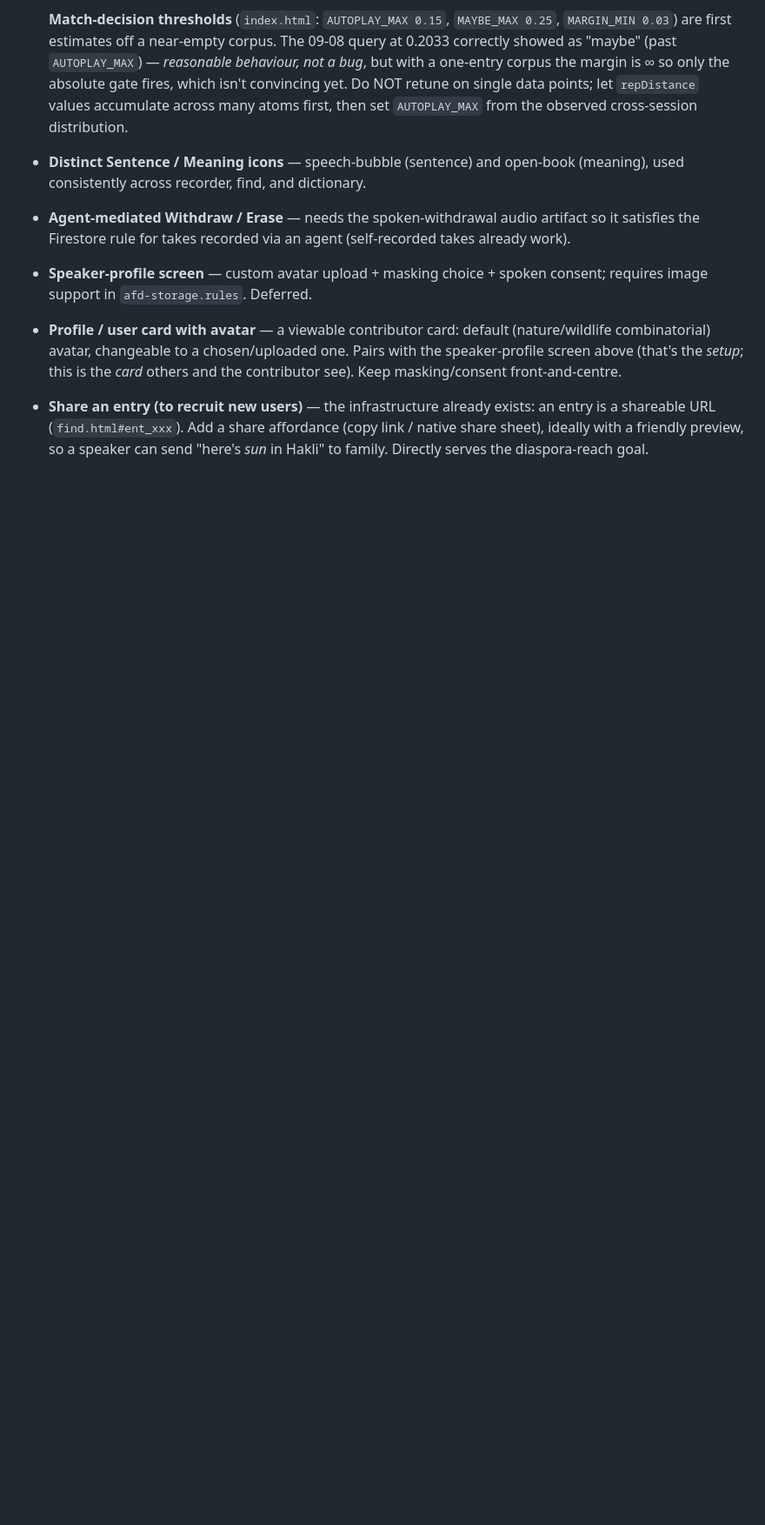
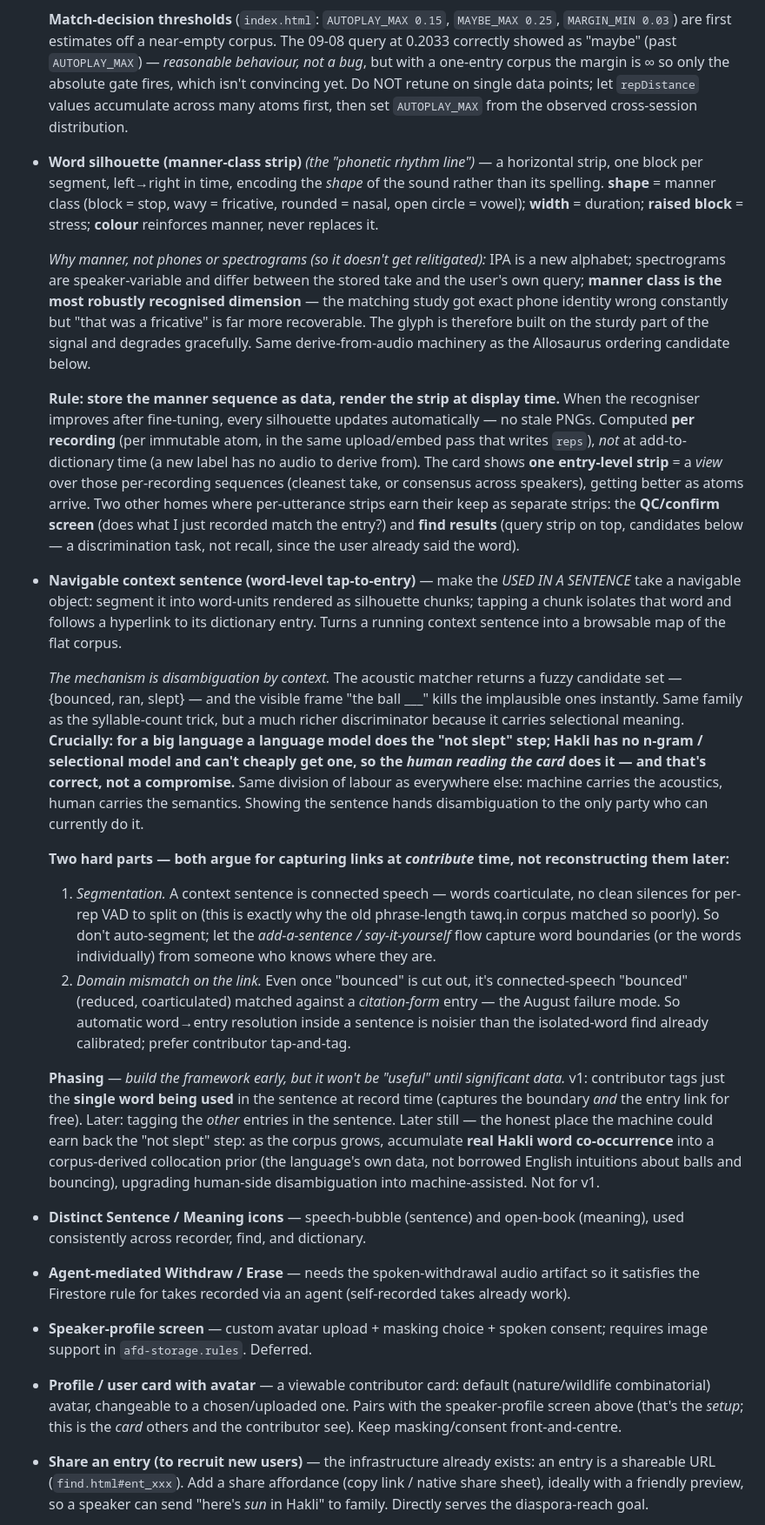
Before and after one commit to hytra3/hakli_AFD, a Markdown page: ROADMAP.md, the part around the change. Shown at 87% size. Drawn GitHub-style; blank space fills up the shorter version.

Commit message:
ROADMAP: navigable context sentence + word silhouette (manner-class strip)

```diff
--- a/ROADMAP.md
+++ b/ROADMAP.md
@@ -118,6 +118,66 @@ within each group.
   fires, which isn't convincing yet. Do NOT retune on single data points; let
   `repDistance` values accumulate across many atoms first, then set `AUTOPLAY_MAX`
   from the observed cross-session distribution.
+- **Word silhouette (manner-class strip)** *(the "phonetic rhythm line")* — a
+  horizontal strip, one block per segment, left→right in time, encoding the *shape*
+  of the sound rather than its spelling. **shape** = manner class (block = stop,
+  wavy = fricative, rounded = nasal, open circle = vowel); **width** = duration;
+  **raised block** = stress; **colour** reinforces manner, never replaces it.
+
+  *Why manner, not phones or spectrograms (so it doesn't get relitigated):* IPA is a
+  new alphabet; spectrograms are speaker-variable and differ between the stored take
+  and the user's own query; **manner class is the most robustly recognised dimension**
+  — the matching study got exact phone identity wrong constantly but "that was a
+  fricative" is far more recoverable. The glyph is therefore built on the sturdy part
+  of the signal and degrades gracefully. Same derive-from-audio machinery as the
+  Allosaurus ordering candidate below.
+
+  **Rule: store the manner sequence as data, render the strip at display time.** When
+  the recogniser improves after fine-tuning, every silhouette updates automatically —
+  no stale PNGs. Computed **per recording** (per immutable atom, in the same
+  upload/embed pass that writes `reps`), *not* at add-to-dictionary time (a new label
+  has no audio to derive from). The card shows **one entry-level strip** = a *view*
+  over those per-recording sequences (cleanest take, or consensus across speakers),
+  getting better as atoms arrive. Two other homes where per-utterance strips earn
+  their keep as separate strips: the **QC/confirm screen** (does what I just recorded
+  match the entry?) and **find results** (query strip on top, candidates below — a
+  discrimination task, not recall, since the user already said the word).
+- **Navigable context sentence (word-level tap-to-entry)** — make the *USED IN A
+  SENTENCE* take a navigable object: segment it into word-units rendered as silhouette
+  chunks; tapping a chunk isolates that word and follows a hyperlink to its dictionary
+  entry. Turns a running context sentence into a browsable map of the flat corpus.
+
+  *The mechanism is disambiguation by context.* The acoustic matcher returns a fuzzy
+  candidate set — {bounced, ran, slept} — and the visible frame "the ball ___" kills
+  the implausible ones instantly. Same family as the syllable-count trick, but a much
+  richer discriminator because it carries selectional meaning. **Crucially: for a big
+  language a language model does the "not slept" step; Hakli has no n-gram / selectional
+  model and can't cheaply get one, so the *human reading the card* does it — and that's
+  correct, not a compromise.** Same division of labour as everywhere else: machine
+  carries the acoustics, human carries the semantics. Showing the sentence hands
+  disambiguation to the only party who can currently do it.
+
+  **Two hard parts — both argue for capturing links at *contribute* time, not
+  reconstructing them later:**
+  1. *Segmentation.* A context sentence is connected speech — words coarticulate, no
+     clean silences for per-rep VAD to split on (this is exactly why the old
+     phrase-length tawq.in corpus matched so poorly). So don't auto-segment; let the
+     *add-a-sentence / say-it-yourself* flow capture word boundaries (or the words
+     individually) from someone who knows where they are.
+  2. *Domain mismatch on the link.* Even once "bounced" is cut out, it's
+     connected-speech "bounced" (reduced, coarticulated) matched against a
+     *citation-form* entry — the August failure mode. So automatic word→entry
+     resolution inside a sentence is noisier than the isolated-word find already
+     calibrated; prefer contributor tap-and-tag.
+
+  **Phasing** — *build the framework early, but it won't be "useful" until significant
+  data.* v1: contributor tags just the **single word being used** in the sentence at
+  record time (captures the boundary *and* the entry link for free). Later: tagging the
+  *other* entries in the sentence. Later still — the honest place the machine could earn
+  back the "not slept" step: as the corpus grows, accumulate **real Hakli word
+  co-occurrence** into a corpus-derived collocation prior (the language's own data, not
+  borrowed English intuitions about balls and bouncing), upgrading human-side
+  disambiguation into machine-assisted. Not for v1.
 - **Distinct Sentence / Meaning icons** — speech-bubble (sentence) and open-book
   (meaning), used consistently across recorder, find, and dictionary.
 - **Agent-mediated Withdraw / Erase** — needs the spoken-withdrawal audio artifact so
```
